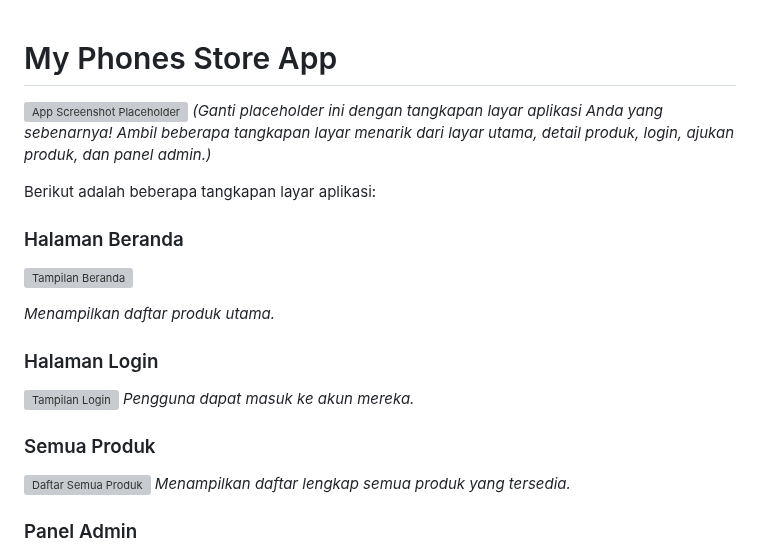
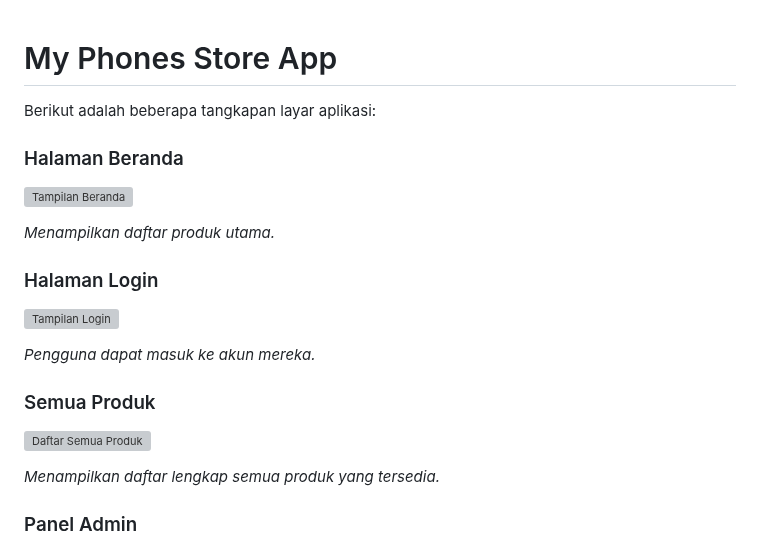
Before and after one commit to GieKA21/finalppb, a Markdown page: README.md, the part around one of its changes. Rendered like a GitHub page; grey boxes are pictures that could not be loaded.

```diff
--- a/README.md
+++ b/README.md
@@ -1,7 +1,4 @@
 # My Phones Store App
-
-![App Screenshot Placeholder](https://via.placeholder.com/800x450?text=My+Phones+Store+App+Screenshots)
-*(Ganti placeholder ini dengan tangkapan layar aplikasi Anda yang sebenarnya! Ambil beberapa tangkapan layar menarik dari layar utama, detail produk, login, ajukan produk, dan panel admin.)*
 
 Berikut adalah beberapa tangkapan layar aplikasi:
 
@@ -14,11 +11,13 @@ Berikut adalah beberapa tangkapan layar aplikasi:
 ### Halaman Login
 
 ![Tampilan Login](images/login.png)
+
 *Pengguna dapat masuk ke akun mereka.*
 
 ### Semua Produk
 
 ![Daftar Semua Produk](images/allprodduk.png)
+
 *Menampilkan daftar lengkap semua produk yang tersedia.*
 
 ### Panel Admin
```
Also changed, not shown: other parts of README.md (+7 -0 lines).
